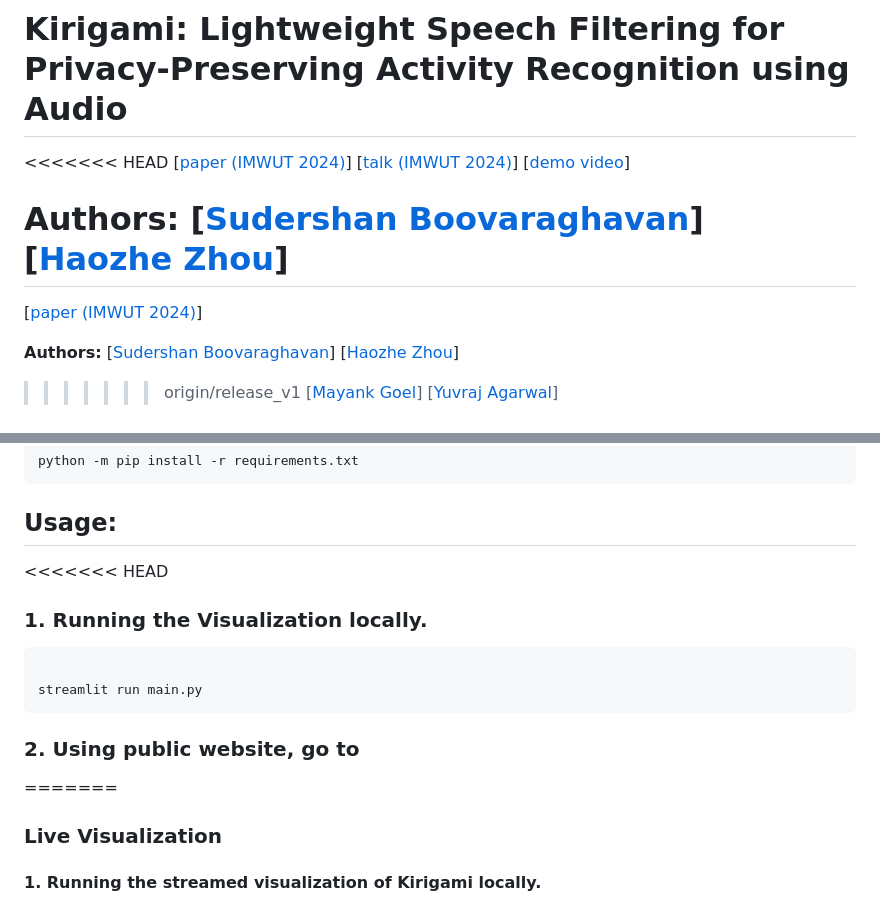
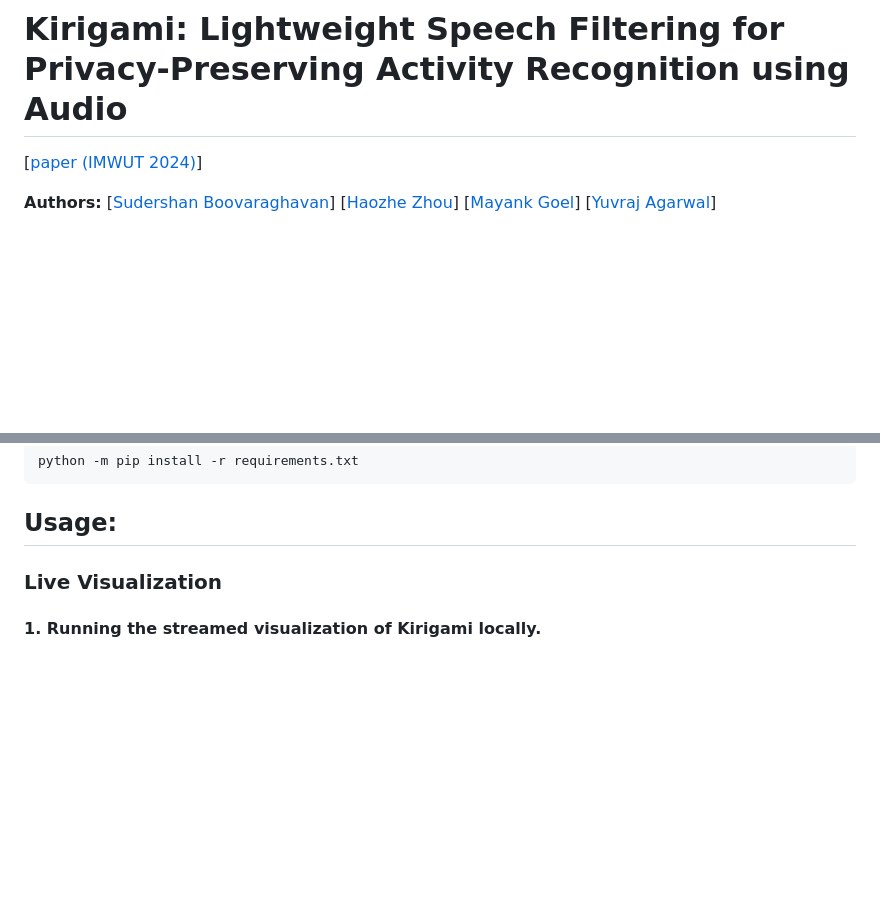
Before and after one commit to synergylabs/kirigami, a Markdown page: README.md, 2 parts joined by grey strips. Rendered like a GitHub page; blank space fills up the shorter version.

````diff
--- a/README.md
+++ b/README.md
@@ -1,20 +1,10 @@
 # Kirigami: Lightweight Speech Filtering for Privacy-Preserving Activity Recognition using Audio
 
-<<<<<<< HEAD
-[[paper (IMWUT 2024)](https://doi.org/10.1145/3610896)]
-[[talk (IMWUT 2024)](https://www.youtube.com/)]
-[[demo video](https://www.youtube.com/)]
-
-**Authors:**
-[[Sudershan Boovaraghavan](https://sudershanb.com/)]
-[[Haozhe Zhou](http://prasoonpatidar.com/)]
-=======
 [[paper (IMWUT 2024)](https://dl.acm.org/doi/10.1145/3643502)]
 
 **Authors:**
 [[Sudershan Boovaraghavan](https://sudershanb.com/)]
 [[Haozhe Zhou](https://haozheee.github.io/)]
->>>>>>> origin/release_v1
 [[Mayank Goel](https://www.mayankgoel.com/)]
 [[Yuvraj Agarwal](https://www.synergylabs.org/yuvraj/)]
 
@@ -87,18 +63,6 @@ python -m pip install -r requirements.txt
 ```
 
 ## Usage:
-<<<<<<< HEAD
-
-### 1. Running the Visualization locally.
-
-```bash
-
-streamlit run main.py
-```
-
-### 2. Using public website, go to
-
-=======
 ### Live Visualization
 #### 1. Running the streamed visualization of Kirigami locally.
 
````
Also changed, not shown: other parts of README.md (+1 -16 lines).
